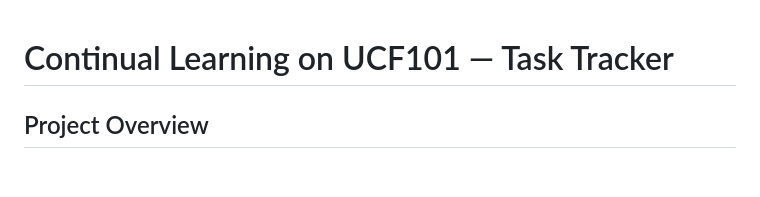
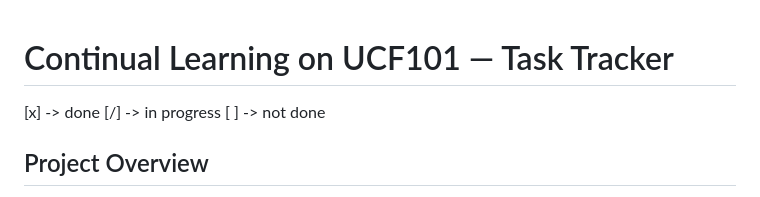
Before and after one commit to silvergjeka22/Unified-Lifelong-Action-Learning, a Markdown page: tasks.md, the part around the change. Rendered like a GitHub page; blank space fills up the shorter version.

```diff
--- a/tasks.md
+++ b/tasks.md
@@ -1,4 +1,8 @@
 # Continual Learning on UCF101 — Task Tracker
+
+[x] -> done
+[/] -> in progress
+[ ] -> not done
 
 ## Project Overview
 
```
